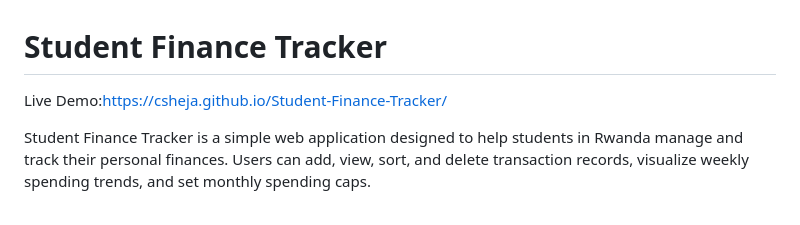
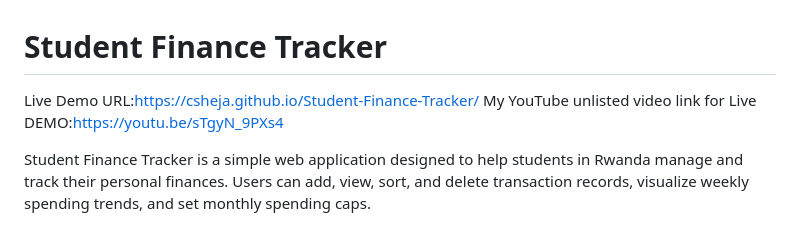
Before and after one commit to CSheja/Student-Finance-Tracker, a Markdown page: README.md, the part around the change. Drawn GitHub-style.

```diff
--- a/README.md
+++ b/README.md
@@ -1,6 +1,7 @@
 # Student Finance Tracker
 
-Live Demo:https://csheja.github.io/Student-Finance-Tracker/
+Live Demo URL:https://csheja.github.io/Student-Finance-Tracker/
+My YouTube unlisted video link for Live DEMO:https://youtu.be/sTgyN_9PXs4
 
 Student Finance Tracker is a simple web application designed to help students in Rwanda manage and track their personal finances. Users can add, view, sort, and delete transaction records, visualize weekly spending trends, and set monthly spending caps.
 
```
